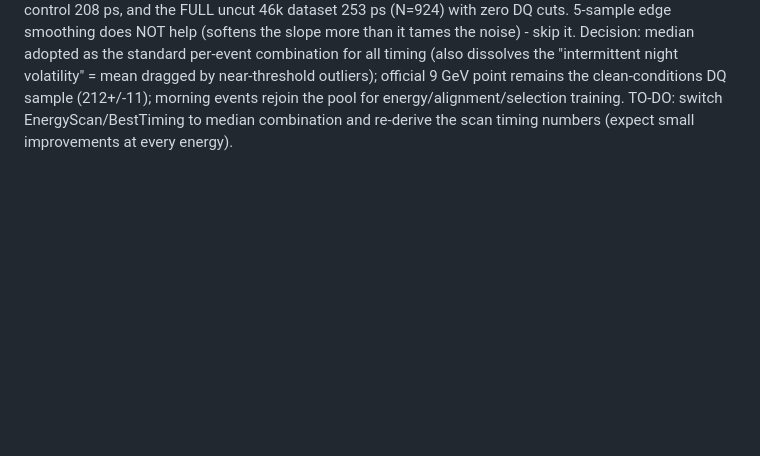
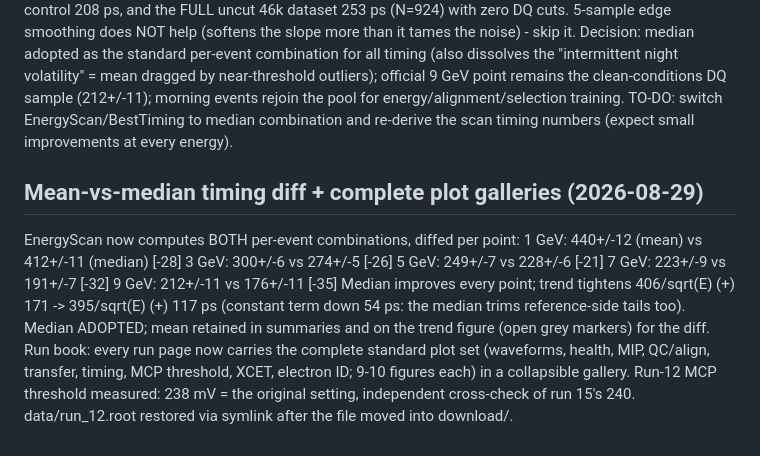
Before and after one commit to jwwetzel/radical-t10-2026, a Markdown page: Output/run_12/FINDINGS.md, the part around the change. GitHub-like rendering; blank space fills up the shorter version.

Commit message:
FINDINGS: median diff table

```diff
--- a/Output/run_12/FINDINGS.md
+++ b/Output/run_12/FINDINGS.md
@@ -416,3 +416,22 @@ night volatility" = mean dragged by near-threshold outliers); official
 events rejoin the pool for energy/alignment/selection training. TO-DO:
 switch EnergyScan/BestTiming to median combination and re-derive the
 scan timing numbers (expect small improvements at every energy).
+
+## Mean-vs-median timing diff + complete plot galleries (2026-08-29)
+
+EnergyScan now computes BOTH per-event combinations, diffed per point:
+  1 GeV: 440+/-12 (mean) vs 412+/-11 (median)  [-28]
+  3 GeV: 300+/-6  vs 274+/-5   [-26]
+  5 GeV: 249+/-7  vs 228+/-6   [-21]
+  7 GeV: 223+/-9  vs 191+/-7   [-32]
+  9 GeV: 212+/-11 vs 176+/-11  [-35]
+Median improves every point; trend tightens 406/sqrt(E) (+) 171 ->
+395/sqrt(E) (+) 117 ps (constant term down 54 ps: the median trims
+reference-side tails too). Median ADOPTED; mean retained in summaries and
+on the trend figure (open grey markers) for the diff.
+Run book: every run page now carries the complete standard plot set
+(waveforms, health, MIP, QC/align, transfer, timing, MCP threshold, XCET,
+electron ID; 9-10 figures each) in a collapsible gallery. Run-12
+MCP threshold measured: 238 mV = the original setting, independent
+cross-check of run 15's 240. data/run_12.root restored via symlink after
+the file moved into download/.
```
